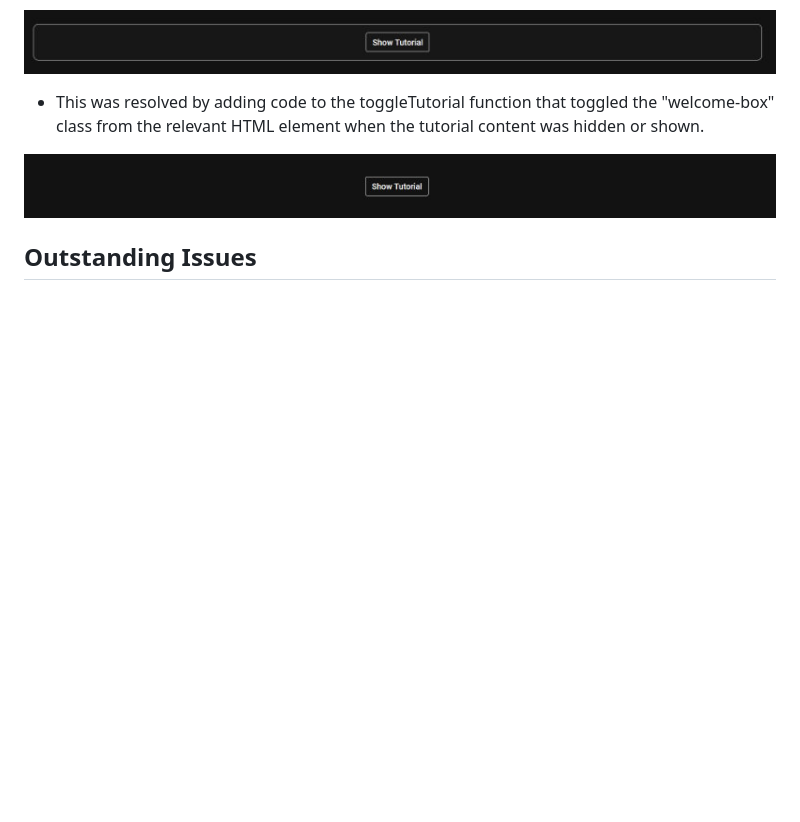
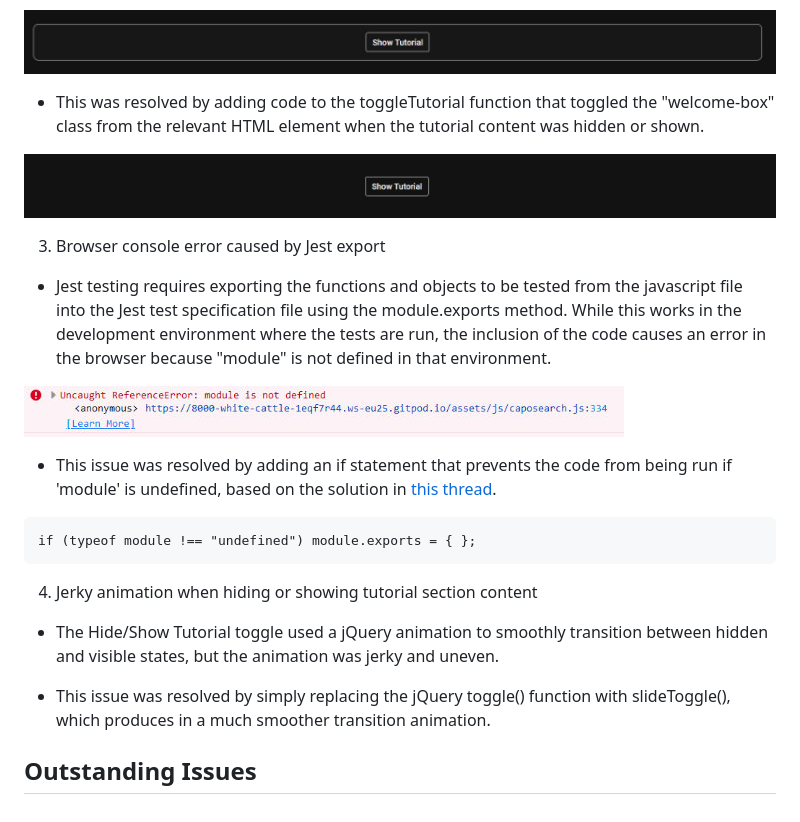
Before and after one commit to lmjh/capo-search-app, a Markdown page: TESTING.md, the part around the change. Rendered like a GitHub page; pictures changed too: documentation/bugs/module-bug-1.jpg (added); blank space fills up the shorter version.

Commit message:
Add bugs fixed to testing.md

````diff
--- a/TESTING.md
+++ b/TESTING.md
@@ -65,4 +65,19 @@ After cloning the project, follow the instructions on [this page](https://jestjs
 
 ![Screenshot of tutorial box after bug fixed](documentation/bugs/tutorial-bug-2.jpg)
 
+3. Browser console error caused by Jest export
+* Jest testing requires exporting the functions and objects to be tested from the javascript file into the Jest test specification file using the module.exports method. While this works in the development environment where the tests are run, the inclusion of the code causes an error in the browser because "module" is not defined in that environment.
+
+![Screenshot of browser console error](documentation/bugs/module-bug-1.jpg)
+
+* This issue was resolved by adding an if statement that prevents the code from being run if 'module' is undefined, based on the solution in [this thread](https://stackoverflow.com/a/68671391).
+```
+if (typeof module !== "undefined") module.exports = { };
+```
+
+4. Jerky animation when hiding or showing tutorial section content
+* The Hide/Show Tutorial toggle used a jQuery animation to smoothly transition between hidden and visible states, but the animation was jerky and uneven.
+
+* This issue was resolved by simply replacing the jQuery toggle() function with slideToggle(), which produces in a much smoother transition animation.
+
 ## Outstanding Issues
````
